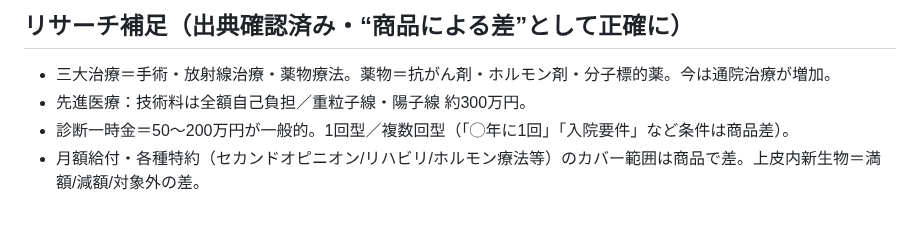
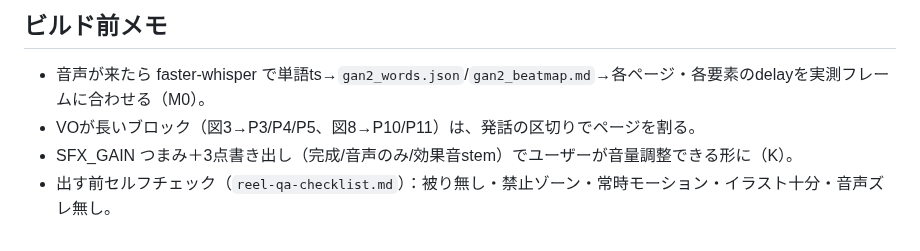
Before and after one commit to taichimoneylife-glitc/-, a Markdown page: remotion-zukai-reel/gan2_blueprint.md, the part around one of its changes. Drawn GitHub-style.

```diff
--- a/remotion-zukai-reel/gan2_blueprint.md
+++ b/remotion-zukai-reel/gan2_blueprint.md
@@ -99,6 +109,6 @@ ic_hospital, ic_pill_iv, ic_insurance_card, ic_shield, ic_warning
 
-## リサーチ補足（出典確認済み・“商品による差”として正確に）
-- 三大治療＝手術・放射線治療・薬物療法。薬物＝抗がん剤・ホルモン剤・分子標的薬。今は通院治療が増加。
-- 先進医療：技術料は全額自己負担／重粒子線・陽子線 約300万円。
-- 診断一時金＝50〜200万円が一般的。1回型／複数回型（「◯年に1回」「入院要件」など条件は商品差）。
-- 月額給付・各種特約（セカンドオピニオン/リハビリ/ホルモン療法等）のカバー範囲は商品で差。上皮内新生物＝満額/減額/対象外の差。
+## ビルド前メモ
+- 音声が来たら faster-whisper で単語ts→`gan2_words.json`/`gan2_beatmap.md`→各ページ・各要素のdelayを実測フレームに合わせる（M0）。
+- VOが長いブロック（図3→P3/P4/P5、図8→P10/P11）は、発話の区切りでページを割る。
+- SFX_GAIN つまみ＋3点書き出し（完成/音声のみ/効果音stem）でユーザーが音量調整できる形に（K）。
+- 出す前セルフチェック（`reel-qa-checklist.md`）：被り無し・禁止ゾーン・常時モーション・イラスト十分・音声ズレ無し。
```
Also changed, not shown: other parts of remotion-zukai-reel/gan2_blueprint.md (+95 -85 lines).
